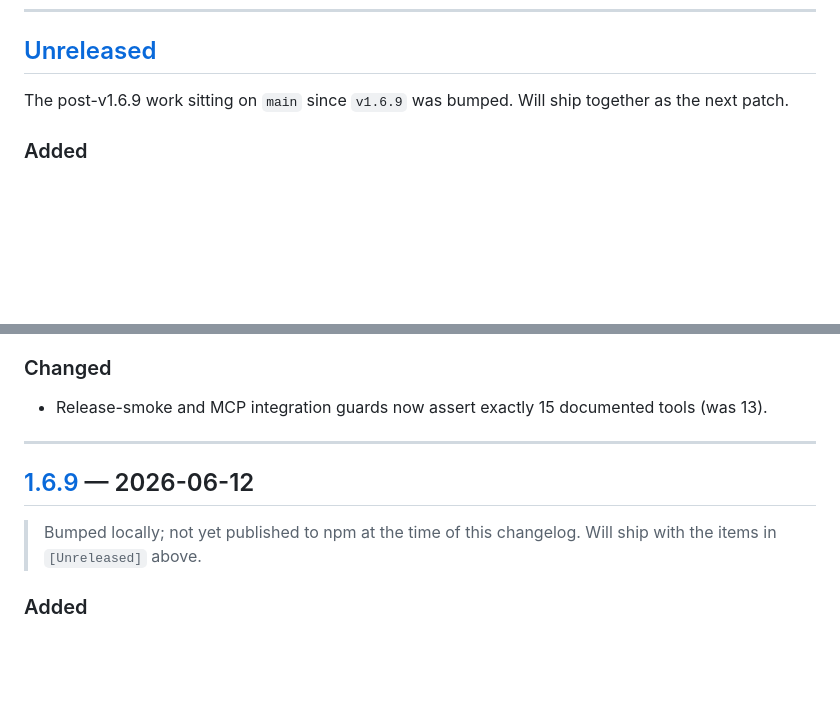
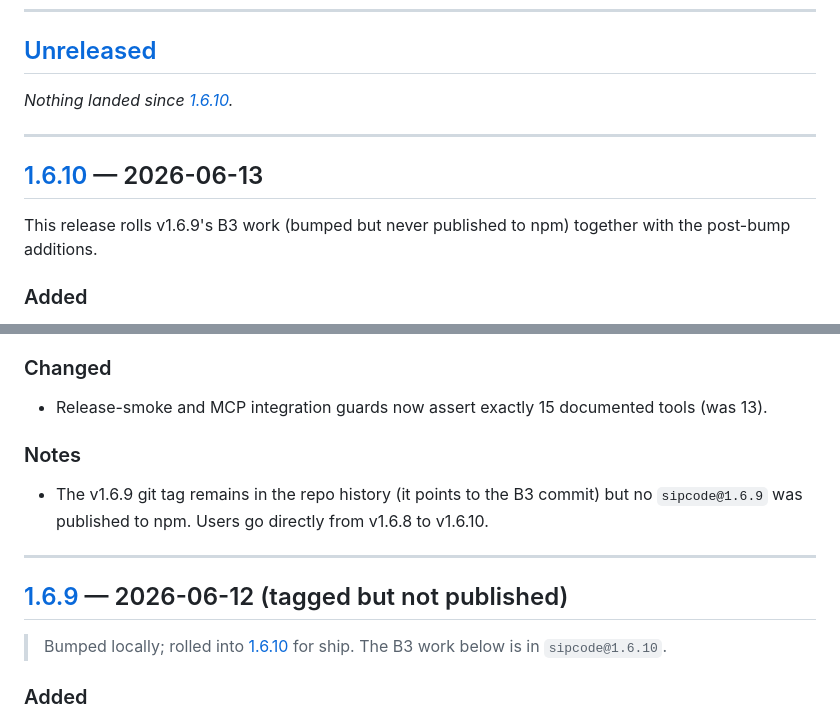
Before and after one commit to Anuj7411/sipcode, a Markdown page: CHANGELOG.md, 2 parts joined by grey strips. Drawn GitHub-style; blank space fills up the shorter version.

Commit message:
docs: move CHANGELOG Unreleased section into [1.6.10]
Captures sipcode trend + sipcode today + sipcode forecast + 2 new
MCP tools as the [1.6.10] section. Adds a note that v1.6.9 was
tagged but skipped on npm (rolled forward to 1.6.10). Compare links
updated.

Co-Authored-By: Claude Opus 4.7 <noreply@anthropic.com>

```diff
--- a/CHANGELOG.md
+++ b/CHANGELOG.md
@@ -8,7 +8,13 @@ This log starts at v1.6.5 (the reliability-pillar repositioning). Earlier histor
 
 ## [Unreleased]
 
-The post-v1.6.9 work sitting on `main` since `v1.6.9` was bumped. Will ship together as the next patch.
+_Nothing landed since [1.6.10]._
+
+---
+
+## [1.6.10] — 2026-06-13
+
+This release rolls v1.6.9's B3 work (bumped but never published to npm) together with the post-bump additions.
 
 ### Added
 - `sipcode trend <metric> --since <NNd|NNw|NNm>`: single-metric time series across a window. Three metrics: `output-ratio` (robust to session-length variance), `cost-per-session`, `recoverable-tokens-per-session`. Sparkline plus plain-language verdict (`improving | stable | regressing | insufficient-data`) plus min/median/max. Pure linear-slope math. Closes POST-V1.2.2-BACKLOG item 2.
@@ -20,11 +26,14 @@ The post-v1.6.9 work sitting on `main` since `v1.6.9` was bumped. Will ship toge
 ### Changed
 - Release-smoke and MCP integration guards now assert exactly 15 documented tools (was 13).
 
+### Notes
+- The v1.6.9 git tag remains in the repo history (it points to the B3 commit) but no `sipcode@1.6.9` was published to npm. Users go directly from v1.6.8 to v1.6.10.
+
 ---
 
-## [1.6.9] — 2026-06-12
+## [1.6.9] — 2026-06-12 (tagged but not published)
 
-> Bumped locally; not yet published to npm at the time of this changelog. Will ship with the items in `[Unreleased]` above.
+> Bumped locally; rolled into [1.6.10] for ship. The B3 work below is in `sipcode@1.6.10`.
 
 ### Added
 - **B3 AST-aware symbol-level reads.** New PreToolUse routing for `Read` on `.ts/.tsx/.js/.jsx/.py` files larger than 200 lines: parse the file via tree-sitter, score top-level symbols against the per-session signal cache (recent Grep/Glob/Bash-grep patterns), and when a symbol matches with confidence ≥ 0.7 inject `offset+limit` to return only that symbol's line range plus a small context buffer. Safety floors: passes the full file through when in doubt (no signal, no parser, ≥80% coverage would defeat the trim, parser-load failure). Hook signature bumped `v3 → v4`. Languages supported: TypeScript/JavaScript and Python.
```
Also changed, not shown: other parts of CHANGELOG.md (+2 -1 lines).
